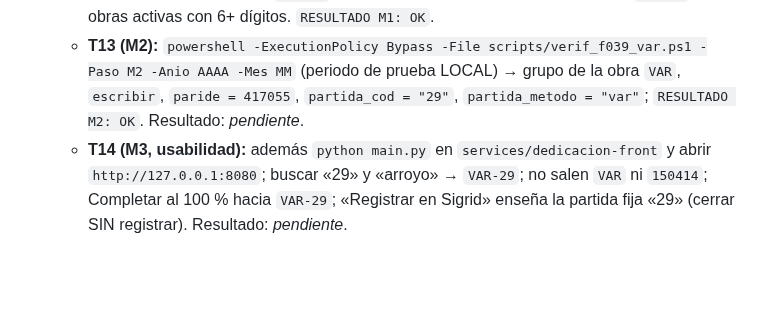
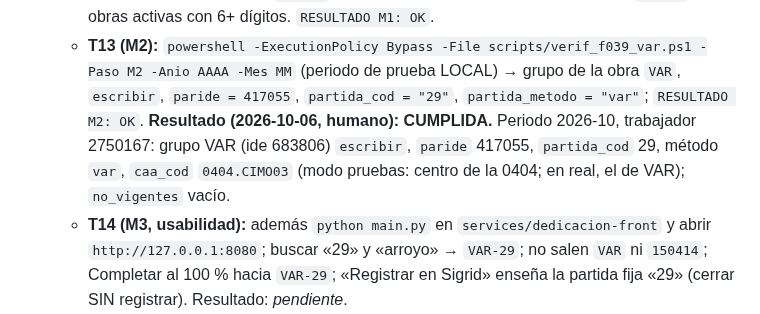
Before and after one commit to ruesma-dev/dedicacion-partes, a Markdown page: progress/current.md, the part around the change. Rendered like a GitHub page; blank space fills up the shorter version.

Commit message:
F-039: M2 cumplida
Co-Authored-By: Claude Opus 5.5 <noreply@anthropic.com>
Claude-Session: https://claude.ai/code/session_01EriLvJpDFpgRJk2vWG51CD

```diff
--- a/progress/current.md
+++ b/progress/current.md
@@ -35,7 +35,10 @@
   - **T13 (M2):** `powershell -ExecutionPolicy Bypass -File scripts/verif_f039_var.ps1 -Paso M2 -Anio AAAA -Mes MM`
     (periodo de prueba LOCAL) → grupo de la obra `VAR`, `escribir`,
     `paride = 417055`, `partida_cod = "29"`, `partida_metodo = "var"`;
-    `RESULTADO M2: OK`. Resultado: _pendiente_.
+    `RESULTADO M2: OK`. **Resultado (2026-10-06, humano): CUMPLIDA.** Periodo
+    2026-10, trabajador 2750167: grupo VAR (ide 683806) `escribir`, `paride`
+    417055, `partida_cod` 29, método `var`, `caa_cod` `0404.CIMO03` (modo
+    pruebas: centro de la 0404; en real, el de VAR); `no_vigentes` vacío.
   - **T14 (M3, usabilidad):** además `python main.py` en
     `services/dedicacion-front` y abrir `http://127.0.0.1:8080`; buscar «29» y
     «arroyo» → `VAR-29`; no salen `VAR` ni `150414`; Completar al 100 % hacia
```
